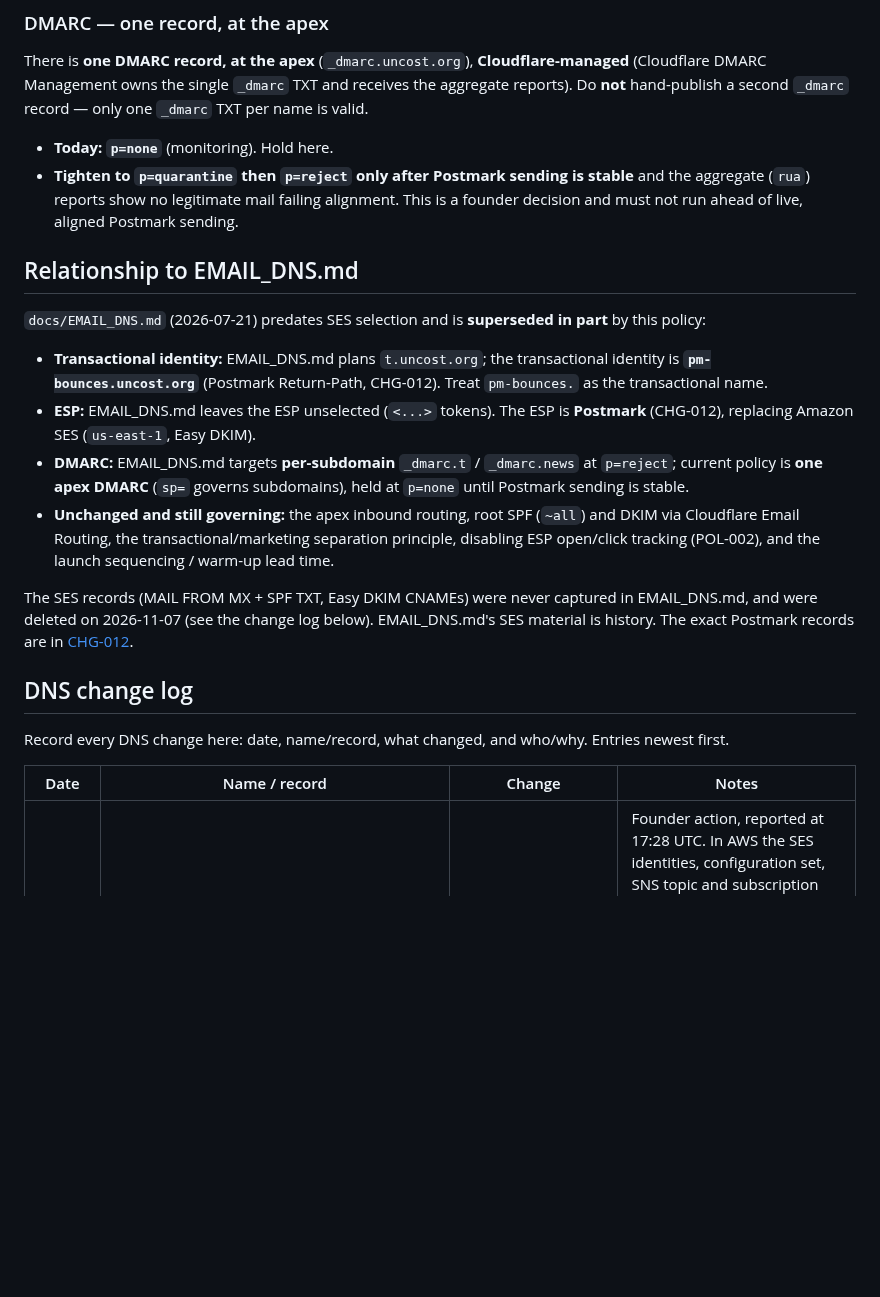
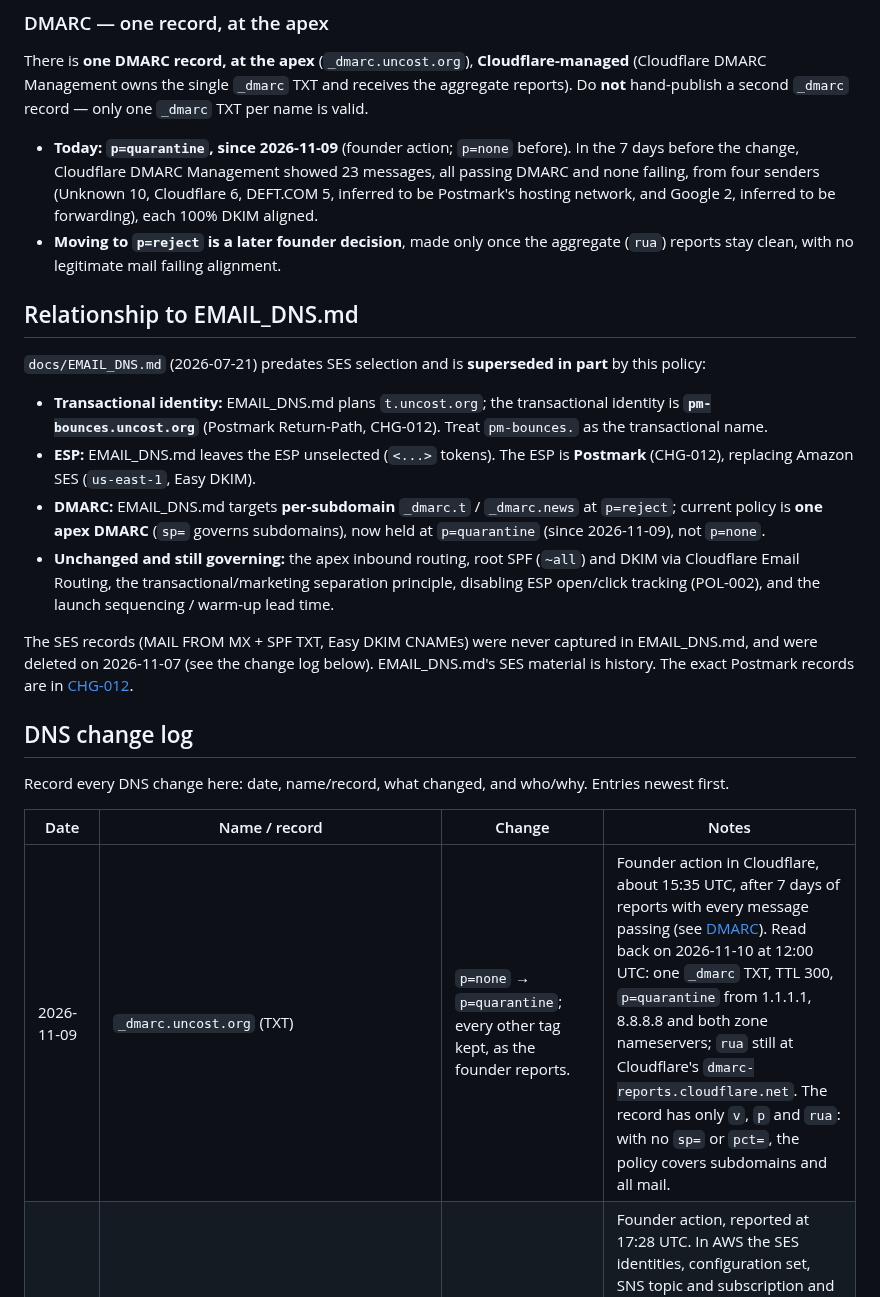
Before and after one commit to uncost-org/uncost, a Markdown page: docs/INFRA-DOMAINS.md, the part around one of its changes. Rendered like a GitHub page; blank space fills up the shorter version.

Commit message:
docs(dns): record the apex DMARC move to p=quarantine (2026-11-09) (#112)
The founder changed _dmarc.uncost.org from p=none to p=quarantine in
Cloudflare on 2026-11-09 at about 15:35 UTC, keeping everything else. In
the 7 days before, Cloudflare DMARC Management showed 23 messages, all
passing DMARC, every sender 100% DKIM aligned.

Read back 2026-11-10 12:00 UTC: p=quarantine from 1.1.1.1, 8.8.8.8 and
both zone nameservers; rua still at dmarc-reports.cloudflare.net.

INFRA-DOMAINS: the DMARC section, the EMAIL_DNS relationship bullet and a
new DNS change-log row. EMAIL_DNS: the DMARC row's observed state only.
Moving to p=reject stays a later founder decision. No CHG record: the DNS
change log is the record, as for the 2026-07-21 DMARC row.

Co-authored-by: Claude Opus 5.5 <noreply@anthropic.com>

```diff
--- a/docs/INFRA-DOMAINS.md
+++ b/docs/INFRA-DOMAINS.md
@@ -61,10 +61,13 @@ There is **one DMARC record, at the apex** (`_dmarc.uncost.org`),
 and receives the aggregate reports). Do **not** hand-publish a second `_dmarc`
 record — only one `_dmarc` TXT per name is valid.
 
-- **Today: `p=none`** (monitoring). Hold here.
-- **Tighten to `p=quarantine` then `p=reject` only after Postmark sending is stable**
-  and the aggregate (`rua`) reports show no legitimate mail failing alignment.
-  This is a founder decision and must not run ahead of live, aligned Postmark sending.
+- **Today: `p=quarantine`, since 2026-11-09** (founder action; `p=none` before).
+  In the 7 days before the change, Cloudflare DMARC Management showed 23 messages,
+  all passing DMARC and none failing, from four senders (Unknown 10, Cloudflare 6,
+  DEFT.COM 5, inferred to be Postmark's hosting network, and Google 2, inferred to
+  be forwarding), each 100% DKIM aligned.
+- **Moving to `p=reject` is a later founder decision**, made only once the aggregate
+  (`rua`) reports stay clean, with no legitimate mail failing alignment.
 
 ## Relationship to EMAIL_DNS.md
 
@@ -78,7 +81,7 @@ part** by this policy:
   **Postmark** (CHG-012), replacing Amazon SES (`us-east-1`, Easy DKIM).
 - **DMARC:** EMAIL_DNS.md targets **per-subdomain** `_dmarc.t` / `_dmarc.news` at
   `p=reject`; current policy is **one apex DMARC** (`sp=` governs subdomains),
-  held at `p=none` until Postmark sending is stable.
+  now held at `p=quarantine` (since 2026-11-09), not `p=none`.
 - **Unchanged and still governing:** the apex inbound routing, root SPF (`~all`)
   and DKIM via Cloudflare Email Routing, the transactional/marketing separation
   principle, disabling ESP open/click tracking (POL-002), and the launch
@@ -96,6 +99,7 @@ Entries newest first.
 
 | Date | Name / record | Change | Notes |
 |---|---|---|---|
+| 2026-11-09 | `_dmarc.uncost.org` (TXT) | `p=none` → `p=quarantine`; every other tag kept, as the founder reports. | Founder action in Cloudflare, about 15:35 UTC, after 7 days of reports with every message passing (see [DMARC](#dmarc--one-record-at-the-apex)). Read back on 2026-11-10 at 12:00 UTC: one `_dmarc` TXT, TTL 300, `p=quarantine` from 1.1.1.1, 8.8.8.8 and both zone nameservers; `rua` still at Cloudflare's `dmarc-reports.cloudflare.net`. The record has only `v`, `p` and `rua`: with no `sp=` or `pct=`, the policy covers subdomains and all mail. |
 | 2026-11-07 | `mail.uncost.org` (MX, TXT); the three SES Easy DKIM CNAMEs (`…._domainkey.uncost.org` → `….dkim.amazonses.com`) | Deleted: Amazon SES's custom MAIL FROM and Easy DKIM records (CHG-017, follow-up 5). | Founder action, reported at 17:28 UTC. In AWS the SES identities, configuration set, SNS topic and subscription and the IAM user were deleted too. Read back at about 17:30 UTC: `mail.uncost.org` answers NXDOMAIN from 1.1.1.1, 8.8.8.8 and the zone's nameserver. The DKIM selector names were never recorded here, so those three weren't read back. Postmark's records, the apex MX and SPF, and `_dmarc` answer as before. |
 | 2026-11-01 | `20261101110558pm._domainkey.uncost.org` (TXT) | Postmark DKIM key added (CHG-012). | Founder action. Verified in Postmark, as the founder reports; same value from two public resolvers and the zone's nameserver. No `_dmarc` or SPF change. SES records left in place. |
 | 2026-11-01 | `pm-bounces.uncost.org` (CNAME) | Postmark Return-Path added, → `pm.mtasv.net` (CHG-012). | Founder action. Verified in Postmark, as the founder reports. |
```
Also changed, not shown: other parts of docs/INFRA-DOMAINS.md (+1 -1 lines), docs/EMAIL_DNS.md (+1 -1 lines).
